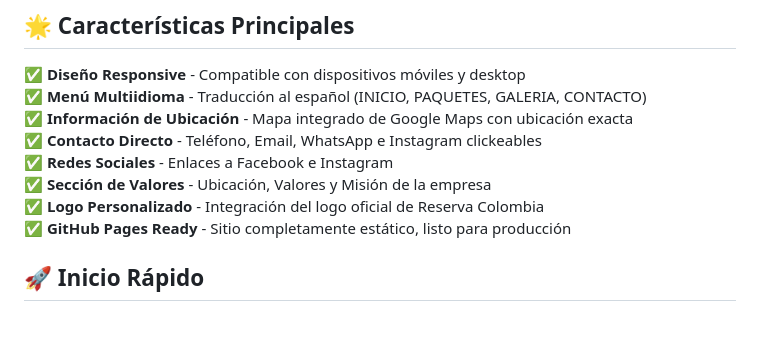
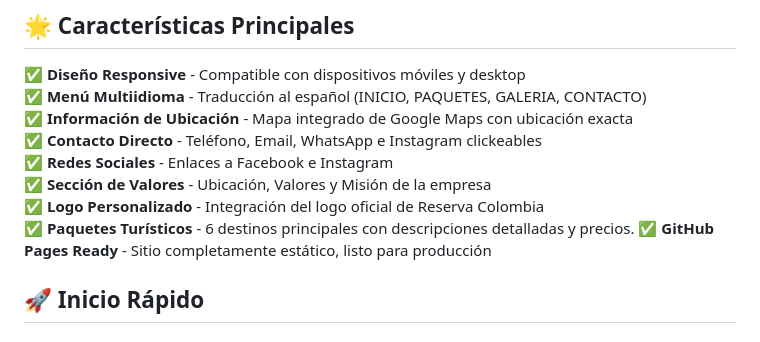
Before and after one commit to tavo0132/reserva-colombia-3003501130, a Markdown page: README.md, the part around the change. GitHub-like rendering.

Commit message:
Update README and add AI_CONTEXT.md for future sessions

```diff
--- a/README.md
+++ b/README.md
@@ -11,6 +11,7 @@ Sitio web estático para agencia de viajes ubicada en Quimbaya, Quindío. Desarr
 ✅ **Redes Sociales** - Enlaces a Facebook e Instagram
 ✅ **Sección de Valores** - Ubicación, Valores y Misión de la empresa
 ✅ **Logo Personalizado** - Integración del logo oficial de Reserva Colombia
+✅ **Paquetes Turísticos** - 6 destinos principales con descripciones detalladas y precios.
 ✅ **GitHub Pages Ready** - Sitio completamente estático, listo para producción
 
 ## 🚀 Inicio Rápido
```
Also changed, not shown: AI_CONTEXT.md (added, +49 -0 lines).
